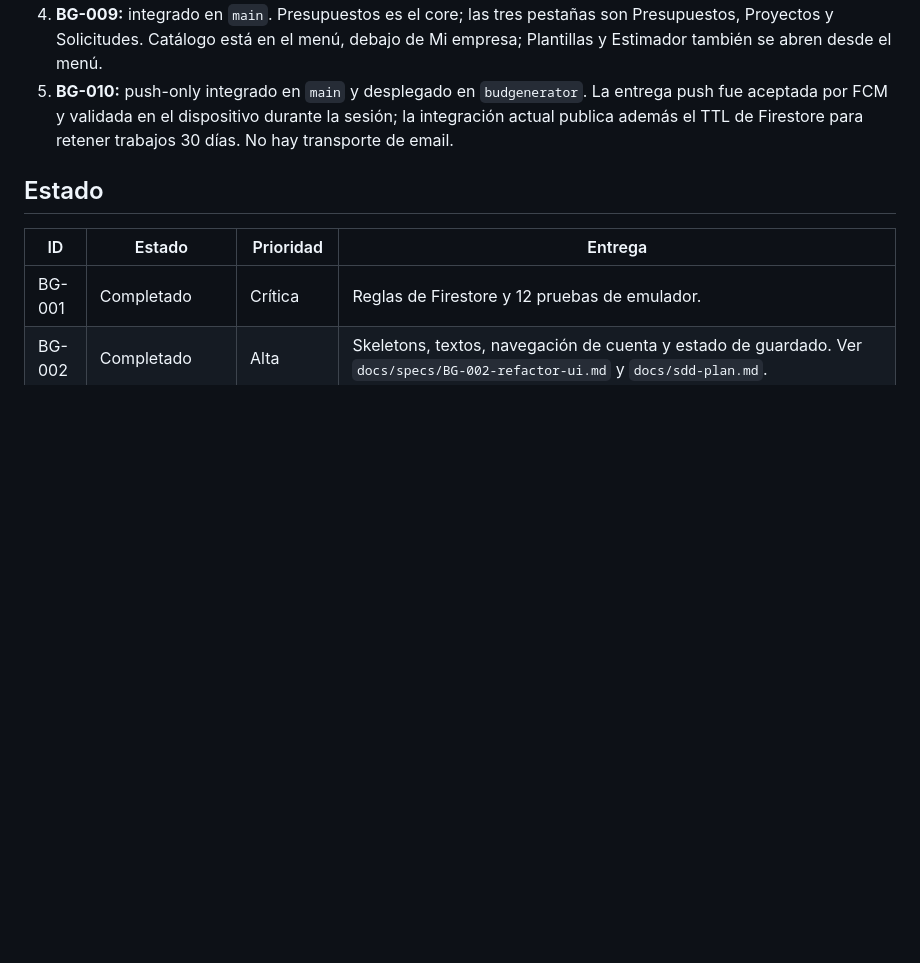
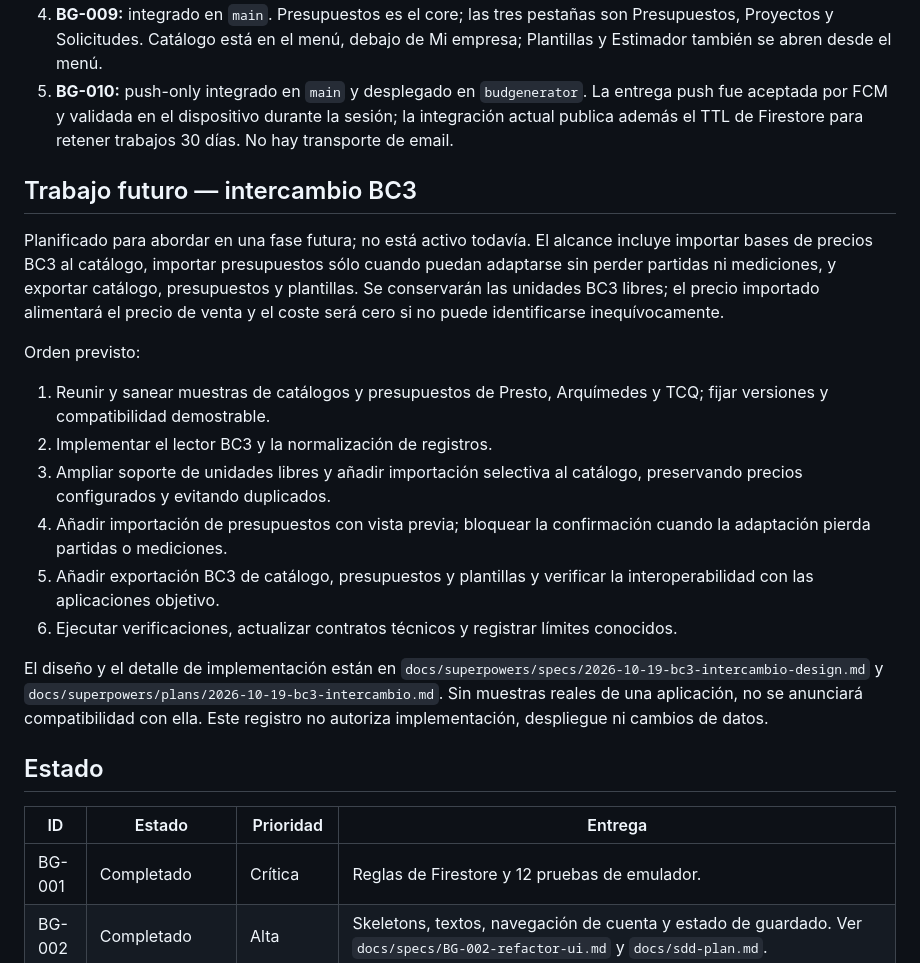
Before and after one commit to samuelrebuelta/budgenerator, a Markdown page: docs/plan.md, the part around the change. Rendered like a GitHub page; blank space fills up the shorter version.

Commit message:
docs: plan BC3 data exchange

```diff
--- a/docs/plan.md
+++ b/docs/plan.md
@@ -19,6 +19,21 @@ Refinamiento del importador móvil (19-10-2026): el detalle de categoría abre u
 3. **BG-005:** estimador público y flujo de leads desplegados para pruebas en `budgenerator`. El refinamiento del 18-10 permite configurar cada estancia física con m² y calidad propios; gestionar el enlace desde su resumen; acceder al configurador desde el menú desplegable del header; y usar skeletons y selectores de altura común. Mi empresa enlaza al estimador y solicitudes con «Ver». Los datos agrupados históricos siguen siendo compatibles. No incluye landing ni IA; la decisión Free/Pro sigue pendiente con BG-004.
 4. **BG-009:** integrado en `main`. Presupuestos es el core; las tres pestañas son Presupuestos, Proyectos y Solicitudes. Catálogo está en el menú, debajo de Mi empresa; Plantillas y Estimador también se abren desde el menú.
 5. **BG-010:** push-only integrado en `main` y desplegado en `budgenerator`. La entrega push fue aceptada por FCM y validada en el dispositivo durante la sesión; la integración actual publica además el TTL de Firestore para retener trabajos 30 días. No hay transporte de email.
+
+## Trabajo futuro — intercambio BC3
+
+Planificado para abordar en una fase futura; no está activo todavía. El alcance incluye importar bases de precios BC3 al catálogo, importar presupuestos sólo cuando puedan adaptarse sin perder partidas ni mediciones, y exportar catálogo, presupuestos y plantillas. Se conservarán las unidades BC3 libres; el precio importado alimentará el precio de venta y el coste será cero si no puede identificarse inequívocamente.
+
+Orden previsto:
+
+1. Reunir y sanear muestras de catálogos y presupuestos de Presto, Arquímedes y TCQ; fijar versiones y compatibilidad demostrable.
+2. Implementar el lector BC3 y la normalización de registros.
+3. Ampliar soporte de unidades libres y añadir importación selectiva al catálogo, preservando precios configurados y evitando duplicados.
+4. Añadir importación de presupuestos con vista previa; bloquear la confirmación cuando la adaptación pierda partidas o mediciones.
+5. Añadir exportación BC3 de catálogo, presupuestos y plantillas y verificar la interoperabilidad con las aplicaciones objetivo.
+6. Ejecutar verificaciones, actualizar contratos técnicos y registrar límites conocidos.
+
+El diseño y el detalle de implementación están en `docs/superpowers/specs/2026-10-19-bc3-intercambio-design.md` y `docs/superpowers/plans/2026-10-19-bc3-intercambio.md`. Sin muestras reales de una aplicación, no se anunciará compatibilidad con ella. Este registro no autoriza implementación, despliegue ni cambios de datos.
 
 ## Estado
 
```
Also changed, not shown: 2 other files.
